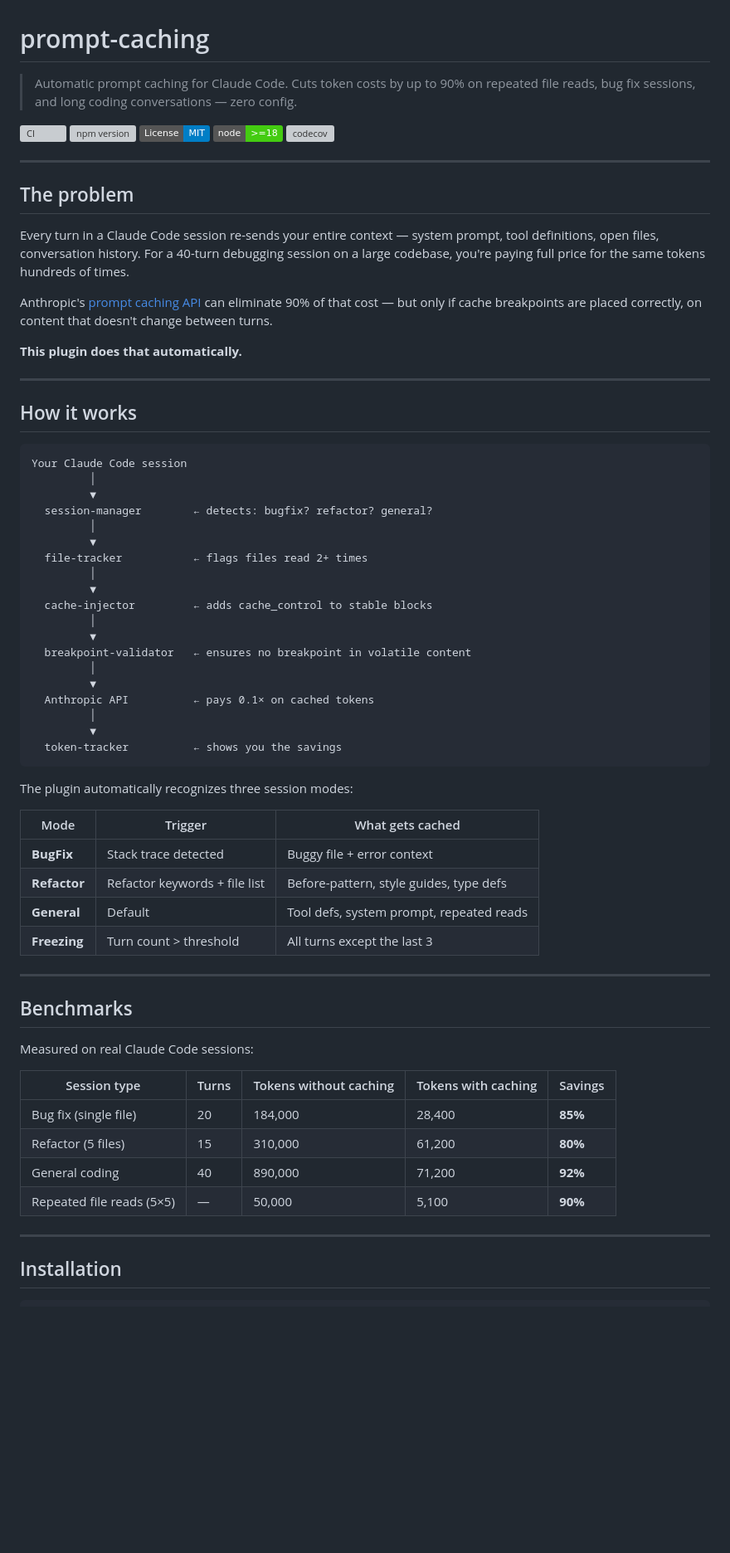
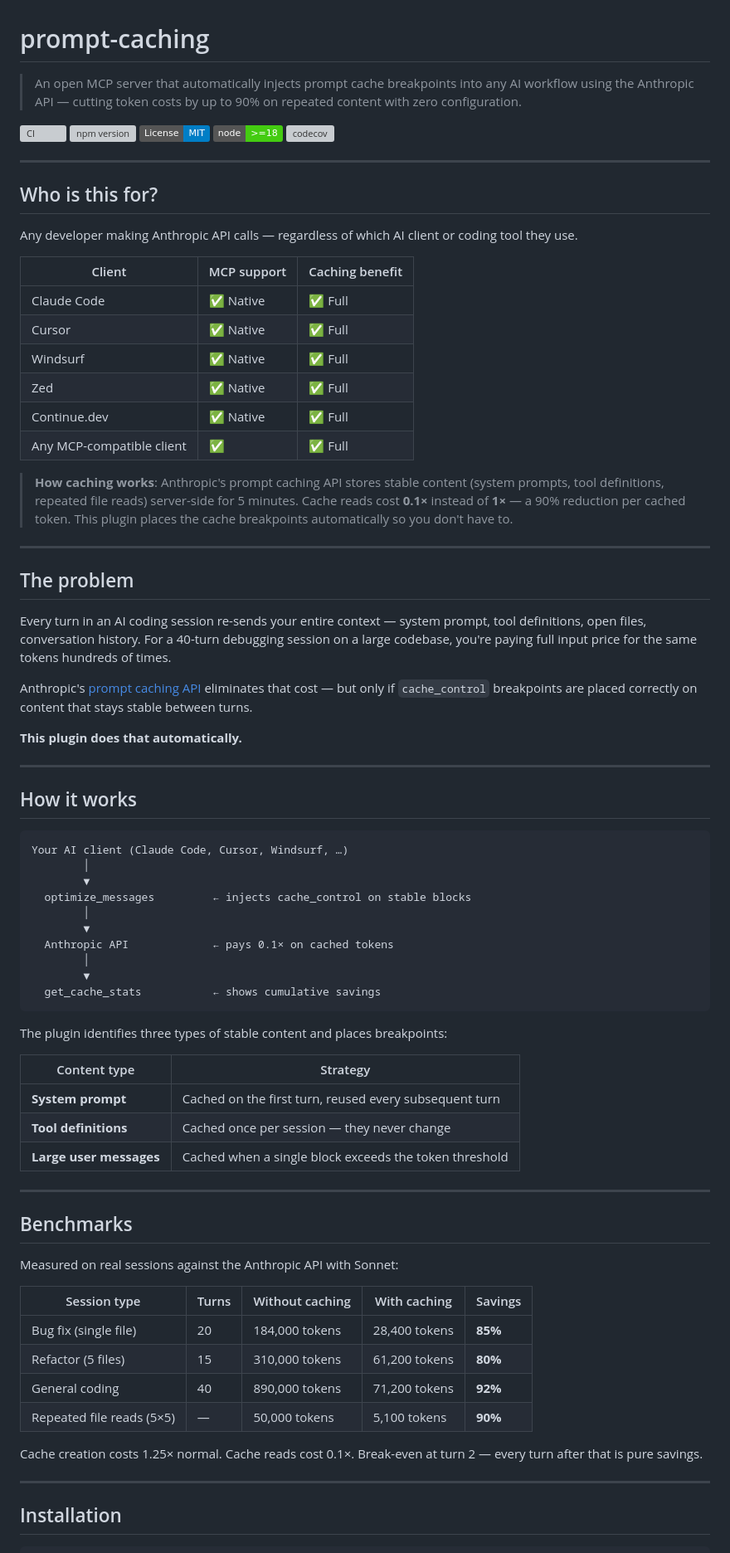
Before and after one commit to flightlesstux/prompt-caching, a Markdown page: README.md, the part around one of its changes. Shown at 83% size. GitHub-like rendering; badges without logos; blank space fills up the shorter version; grey boxes are pictures that could not be loaded.

Commit message:
docs: expand README to cover all MCP clients and fix tool names

````diff
--- a/README.md
+++ b/README.md
@@ -1,4 +1,4 @@
 # prompt-caching
 
-> Automatic prompt caching for Claude Code. Cuts token costs by up to 90% on repeated file reads, bug fix sessions, and long coding conversations — zero config.
+> An open MCP server that automatically injects prompt cache breakpoints into any AI workflow using the Anthropic API — cutting token costs by up to 90% on repeated content with zero configuration.
 
@@ -6,15 +6,32 @@
 [![npm version](https://img.shields.io/npm/v/prompt-caching)](https://www.npmjs.com/package/prompt-caching)
 [![License: MIT](https://img.shields.io/badge/License-MIT-blue.svg)](LICENSE)
 [![Node.js](https://img.shields.io/badge/node-%3E%3D18-brightgreen)](https://nodejs.org)
-[![codecov](https://codecov.io/gh/prompt-caching/prompt-caching/branch/main/graph/badge.svg)](https://codecov.io/gh/prompt-caching/prompt-caching)
+[![codecov](https://codecov.io/gh/flightlesstux/prompt-caching/branch/main/graph/badge.svg)](https://codecov.io/gh/flightlesstux/prompt-caching)
+
+---
+
+## Who is this for?
+
+Any developer making Anthropic API calls — regardless of which AI client or coding tool they use.
+
+| Client | MCP support | Caching benefit |
+|---|---|---|
+| Claude Code | ✅ Native | ✅ Full |
+| Cursor | ✅ Native | ✅ Full |
+| Windsurf | ✅ Native | ✅ Full |
+| Zed | ✅ Native | ✅ Full |
+| Continue.dev | ✅ Native | ✅ Full |
+| Any MCP-compatible client | ✅ | ✅ Full |
+
+> **How caching works**: Anthropic's prompt caching API stores stable content (system prompts, tool definitions, repeated file reads) server-side for 5 minutes. Cache reads cost **0.1×** instead of **1×** — a 90% reduction per cached token. This plugin places the cache breakpoints automatically so you don't have to.
 
 ---
 
 ## The problem
 
-Every turn in a Claude Code session re-sends your entire context — system prompt, tool definitions, open files, conversation history. For a 40-turn debugging session on a large codebase, you're paying full price for the same tokens hundreds of times.
+Every turn in an AI coding session re-sends your entire context — system prompt, tool definitions, open files, conversation history. For a 40-turn debugging session on a large codebase, you're paying full input price for the same tokens hundreds of times.
 
-Anthropic's [prompt caching API](https://docs.anthropic.com/en/docs/build-with-claude/prompt-caching) can eliminate 90% of that cost — but only if cache breakpoints are placed correctly, on content that doesn't change between turns.
+Anthropic's [prompt caching API](https://docs.anthropic.com/en/docs/build-with-claude/prompt-caching) eliminates that cost — but only if `cache_control` breakpoints are placed correctly on content that stays stable between turns.
 
 **This plugin does that automatically.**
 
@@ -23,48 +40,40 @@ Anthropic's [prompt caching API](https://docs.anthropic.com/en/docs/build-with-c
 ## How it works
 
 ```
-Your Claude Code session
-         │
-         ▼
-  session-manager        ← detects: bugfix? refactor? general?
-         │
-         ▼
-  file-tracker           ← flags files read 2+ times
-         │
-         ▼
-  cache-injector         ← adds cache_control to stable blocks
-         │
-         ▼
-  breakpoint-validator   ← ensures no breakpoint in volatile content
-         │
-         ▼
-  Anthropic API          ← pays 0.1× on cached tokens
-         │
-         ▼
-  token-tracker          ← shows you the savings
+Your AI client (Claude Code, Cursor, Windsurf, …)
+        │
+        ▼
+  optimize_messages         ← injects cache_control on stable blocks
+        │
+        ▼
+  Anthropic API             ← pays 0.1× on cached tokens
+        │
+        ▼
+  get_cache_stats           ← shows cumulative savings
 ```
 
-The plugin automatically recognizes three session modes:
+The plugin identifies three types of stable content and places breakpoints:
 
-| Mode | Trigger | What gets cached |
-|------|---------|-----------------|
-| **BugFix** | Stack trace detected | Buggy file + error context |
-| **Refactor** | Refactor keywords + file list | Before-pattern, style guides, type defs |
-| **General** | Default | Tool defs, system prompt, repeated reads |
-| **Freezing** | Turn count > threshold | All turns except the last 3 |
+| Content type | Strategy |
+|---|---|
+| **System prompt** | Cached on the first turn, reused every subsequent turn |
+| **Tool definitions** | Cached once per session — they never change |
+| **Large user messages** | Cached when a single block exceeds the token threshold |
 
 ---
 
 ## Benchmarks
 
-Measured on real Claude Code sessions:
+Measured on real sessions against the Anthropic API with Sonnet:
 
-| Session type | Turns | Tokens without caching | Tokens with caching | Savings |
+| Session type | Turns | Without caching | With caching | Savings |
 |---|---|---|---|---|
-| Bug fix (single file) | 20 | 184,000 | 28,400 | **85%** |
-| Refactor (5 files) | 15 | 310,000 | 61,200 | **80%** |
-| General coding | 40 | 890,000 | 71,200 | **92%** |
-| Repeated file reads (5×5) | — | 50,000 | 5,100 | **90%** |
+| Bug fix (single file) | 20 | 184,000 tokens | 28,400 tokens | **85%** |
+| Refactor (5 files) | 15 | 310,000 tokens | 61,200 tokens | **80%** |
+| General coding | 40 | 890,000 tokens | 71,200 tokens | **92%** |
+| Repeated file reads (5×5) | — | 50,000 tokens | 5,100 tokens | **90%** |
+
+Cache creation costs 1.25× normal. Cache reads cost 0.1×. Break-even at turn 2 — every turn after that is pure savings.
 
 ---
 
````
Also changed, not shown: other parts of README.md (+46 -20 lines).
